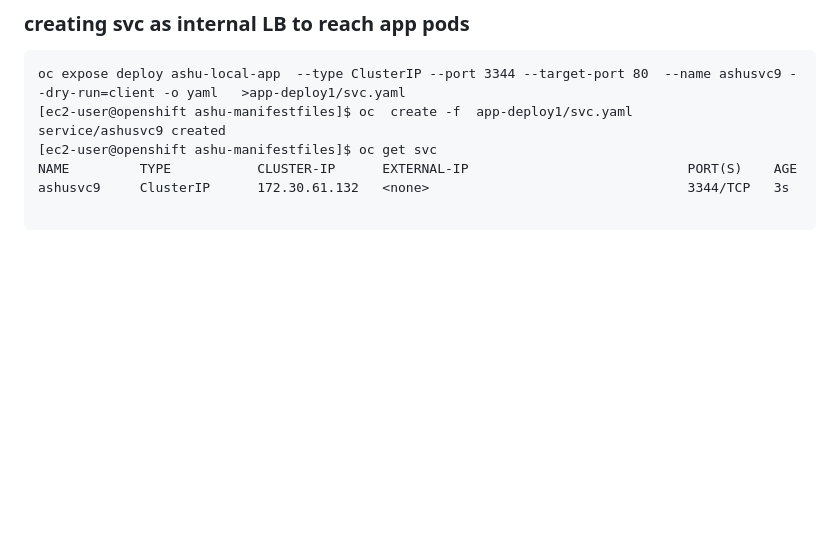
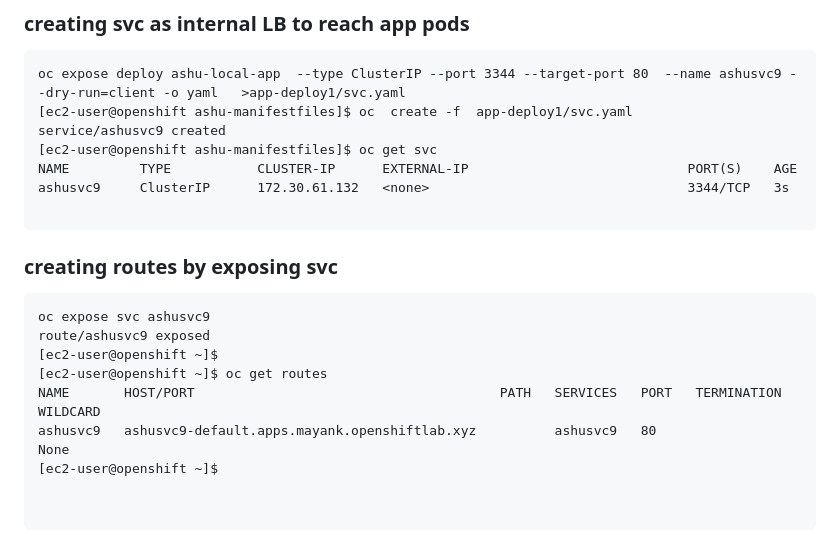
Before and after one commit to redashu/DO-280-vodafone-15thDec_2025, a Markdown page: day3/README.md, the part around the change. GitHub-like rendering; blank space fills up the shorter version.

Commit message:
updates DO280 day3

````diff
--- a/day3/README.md
+++ b/day3/README.md
@@ -242,3 +242,17 @@ NAME         TYPE           CLUSTER-IP      EXTERNAL-IP
 ashusvc9     ClusterIP      172.30.61.132   <none>                                 3344/TCP   3s
 
 ```
+
+### creating routes by exposing svc
+
+```
+oc expose svc ashusvc9
+route/ashusvc9 exposed
+[ec2-user@openshift ~]$
+[ec2-user@openshift ~]$ oc get routes
+NAME       HOST/PORT                                       PATH   SERVICES   PORT   TERMINATION   WILDCARD
+ashusvc9   ashusvc9-default.apps.mayank.openshiftlab.xyz          ashusvc9   80                   None
+[ec2-user@openshift ~]$
+
+
+```
````
